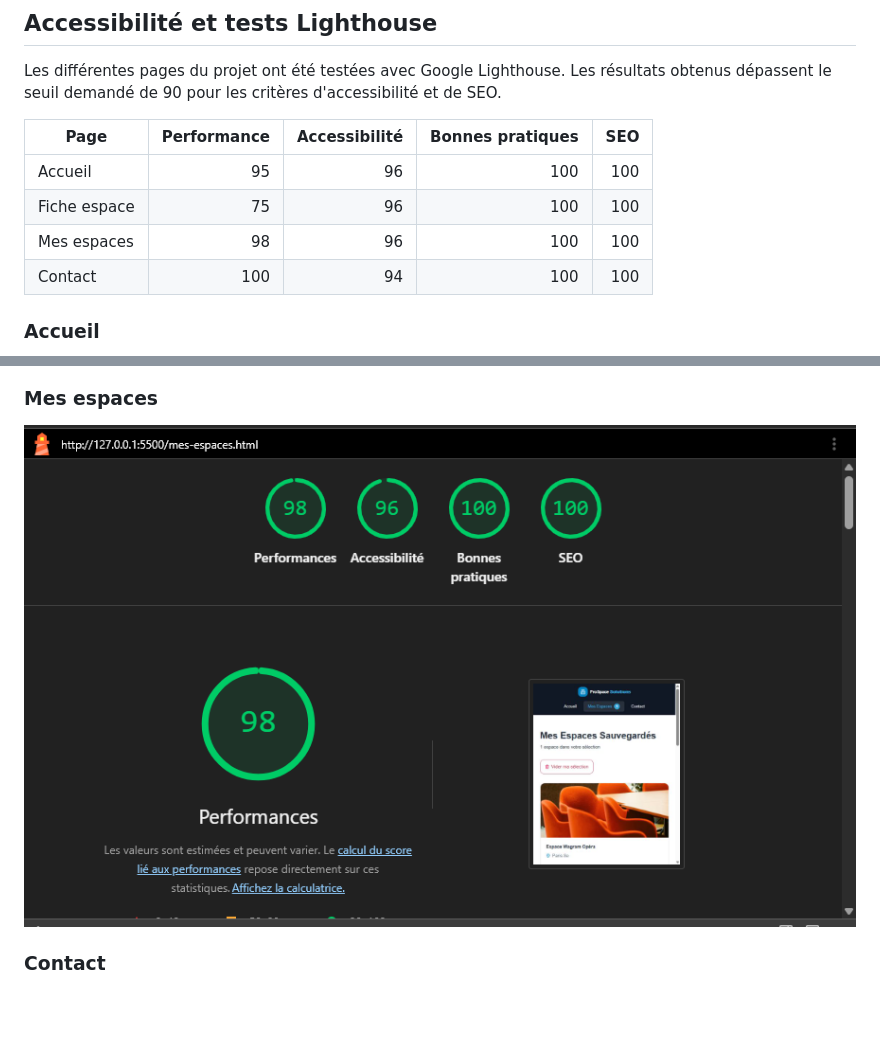
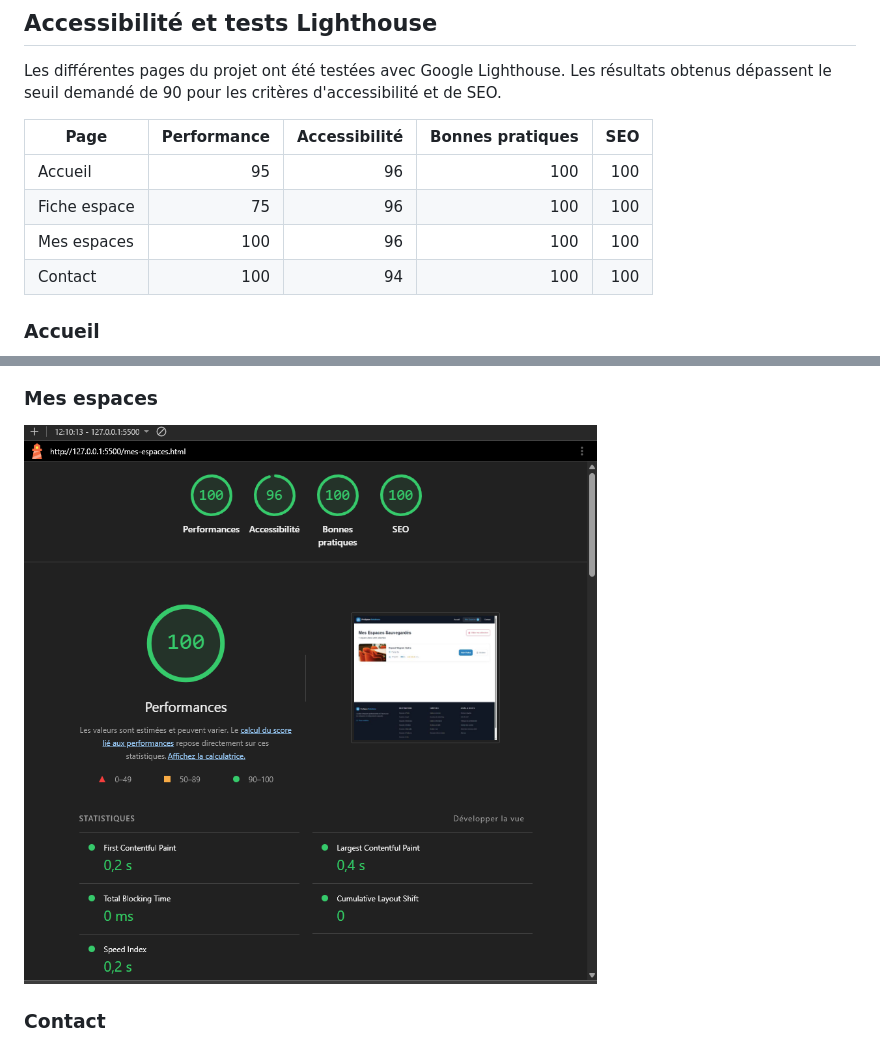
Before and after one commit to Tepoesan/PROSPACE, a Markdown page: README.md, 2 parts joined by grey strips. Drawn GitHub-style; pictures changed too: assets/images/Lighthouse/mesespaces.png; blank space fills up the shorter version.

Commit message:
docs: finaliser le README et ajouter les résultats Lighthouse

```diff
--- a/README.md
+++ b/README.md
@@ -159,7 +159,7 @@ d'accessibilité et de SEO.
 |---|---:|---:|---:|---:|
 | Accueil | 95 | 96 | 100 | 100 |
 | Fiche espace | 75 | 96 | 100 | 100 |
-| Mes espaces | 98 | 96 | 100 | 100 |
+| Mes espaces | 100 | 96 | 100 | 100 |
 | Contact | 100 | 94 | 100 | 100 |
 
 ### Accueil
```
